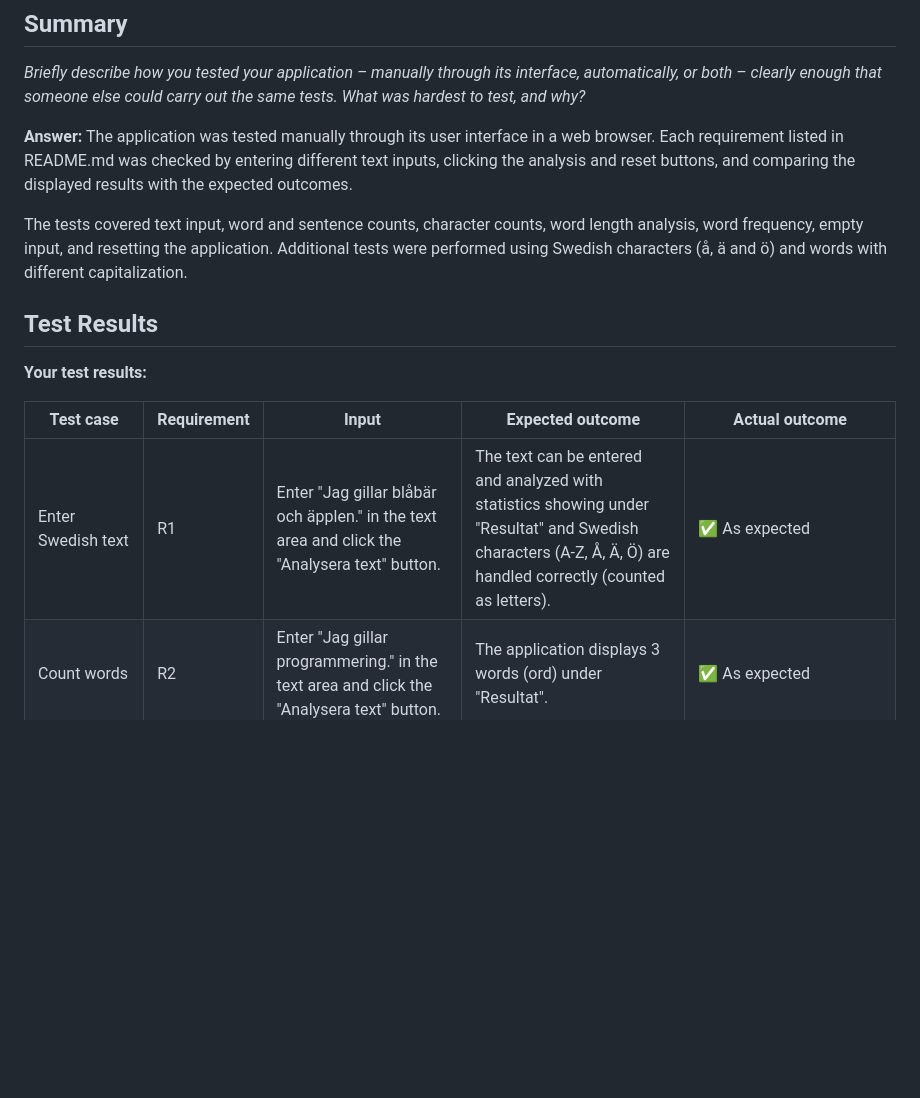
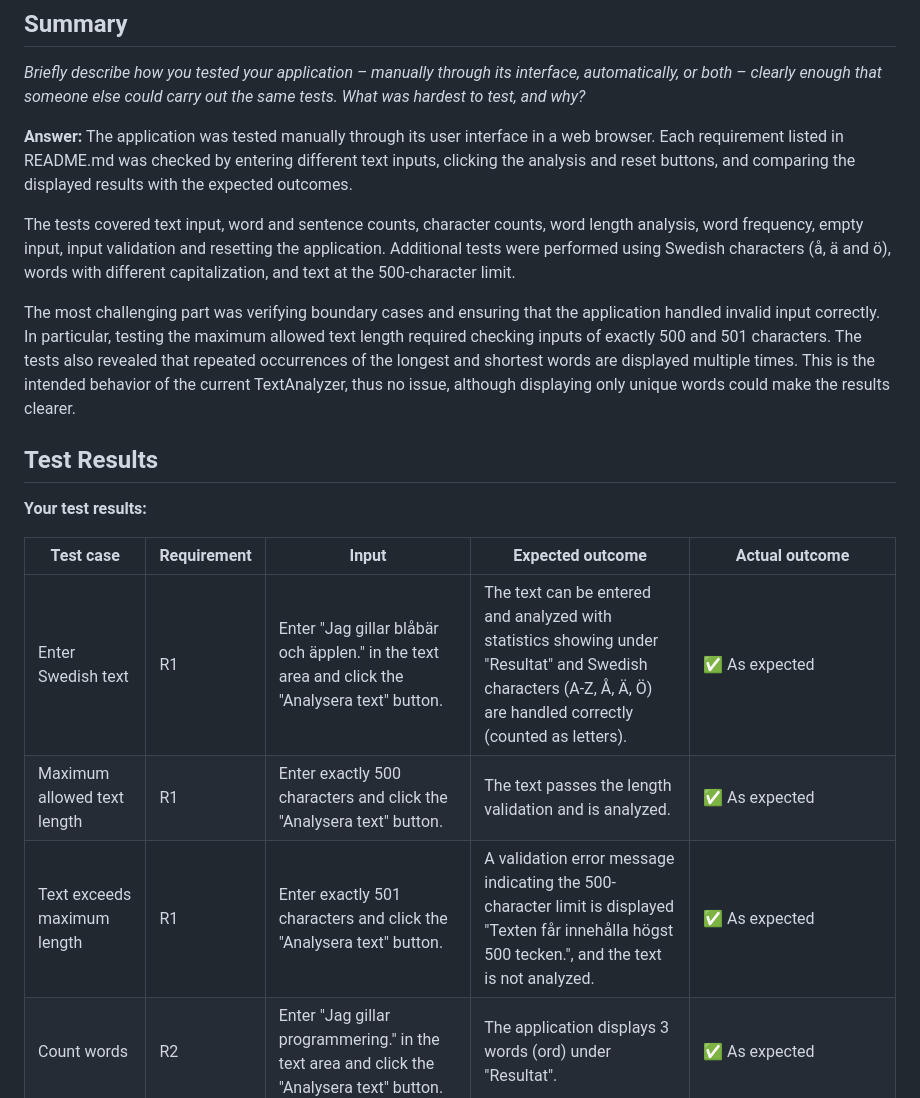
Before and after one commit to Alexander-Git-Hub-WP/1dv610-laboration-3, a Markdown page: TEST_REPORT.md, the part around one of its changes. Rendered like a GitHub page; blank space fills up the shorter version.

Commit message:
Update test report with validation test cases

```diff
--- a/TEST_REPORT.md
+++ b/TEST_REPORT.md
@@ -15,7 +15,9 @@ test, and why?*
 
 **Answer:** The application was tested manually through its user interface in a web browser. Each requirement listed in README.md was checked by entering different text inputs, clicking the analysis and reset buttons, and comparing the displayed results with the expected outcomes.
 
-The tests covered text input, word and sentence counts, character counts, word length analysis, word frequency, empty input, and resetting the application. Additional tests were performed using Swedish characters (å, ä and ö) and words with different capitalization.
+The tests covered text input, word and sentence counts, character counts, word length analysis, word frequency, empty input, input validation and resetting the application. Additional tests were performed using Swedish characters (å, ä and ö), words with different capitalization, and text at the 500-character limit.
+
+The most challenging part was verifying boundary cases and ensuring that the application handled invalid input correctly. In particular, testing the maximum allowed text length required checking inputs of exactly 500 and 501 characters. The tests also revealed that repeated occurrences of the longest and shortest words are displayed multiple times. This is the intended behavior of the current TextAnalyzer, thus no issue, although displaying only unique words could make the results clearer.
 
 ## Test Results
 
@@ -24,6 +26,8 @@ The tests covered text input, word and sentence counts, character counts, word l
 | Test case | Requirement | Input | Expected outcome | Actual outcome |
 | --------- | ----------- | ----- | ---------------- | -------------- |
 |     Enter Swedish text      |      R1       |   Enter "Jag gillar blåbär och äpplen." in the text area and click the "Analysera text" button.    |        The text can be entered and analyzed with statistics showing under "Resultat" and Swedish characters (A-Z, Å, Ä, Ö) are handled correctly (counted as letters).          |     ✅ As expected           |
+|     Maximum allowed text length      |      R1       |   Enter exactly 500 characters and click the "Analysera text" button.    |        The text passes the length validation and is analyzed.          |     ✅ As expected           |
+|     Text exceeds maximum length      |      R1       |   Enter exactly 501 characters and click the "Analysera text" button.    |        A validation error message indicating the 500-character limit is displayed "Texten får innehålla högst 500 tecken.", and the text is not analyzed.          |     ✅ As expected           |
 |     Count words      |      R2       |   Enter "Jag gillar programmering." in the text area and click the "Analysera text" button.   |    The application displays 3 words (ord) under "Resultat".              |    ✅ As expected            |
 |      Count sentences     |      R3       |   Enter "Hej! Jag heter Alexander. Vad heter du?" in the text area and click the "Analysera text" button.    |       The application displays 3 sentences (meningar) under "Resultat".           |       ✅ As expected          |
 |    Count characters       |      R4       |   Enter "Hur är läget?" in the text area and click the "Analysera text" button.    |     The application displays 13 characters (tecken), including the space, under "Resultat".             |       ✅ As expected         |
```
Also changed, not shown: other parts of TEST_REPORT.md (+3 -2 lines).
